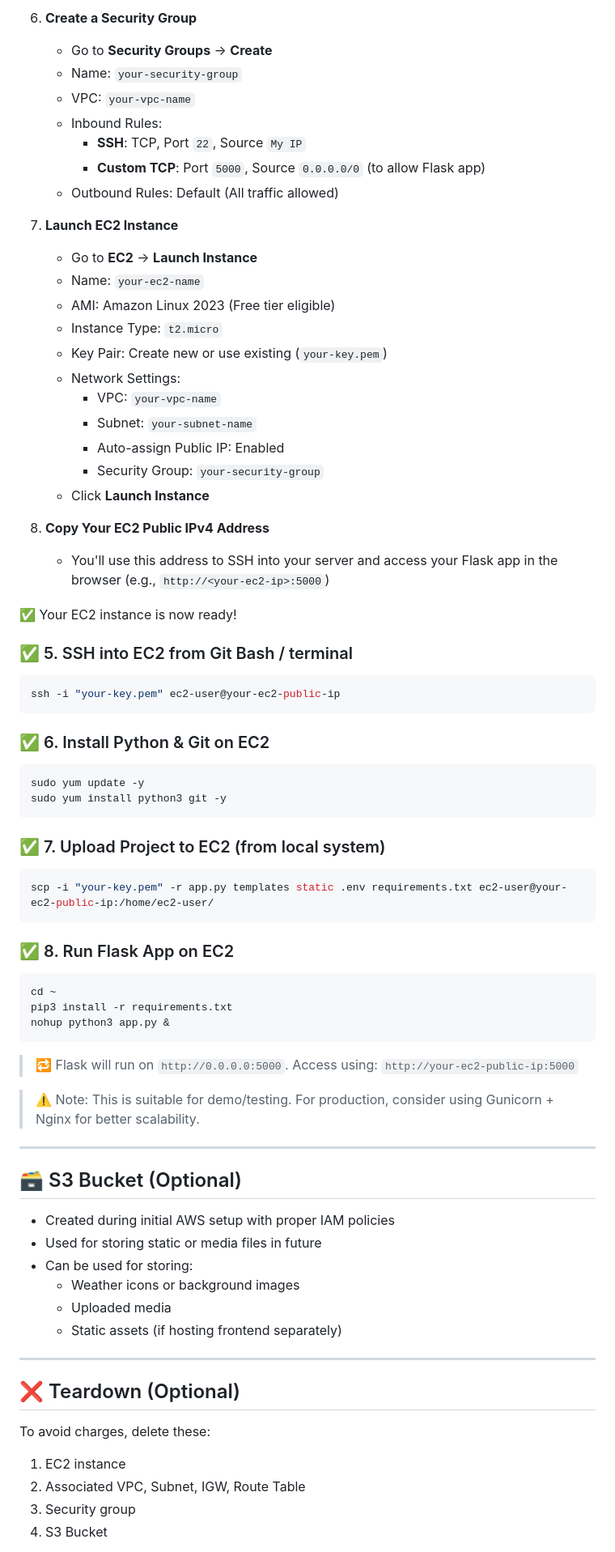
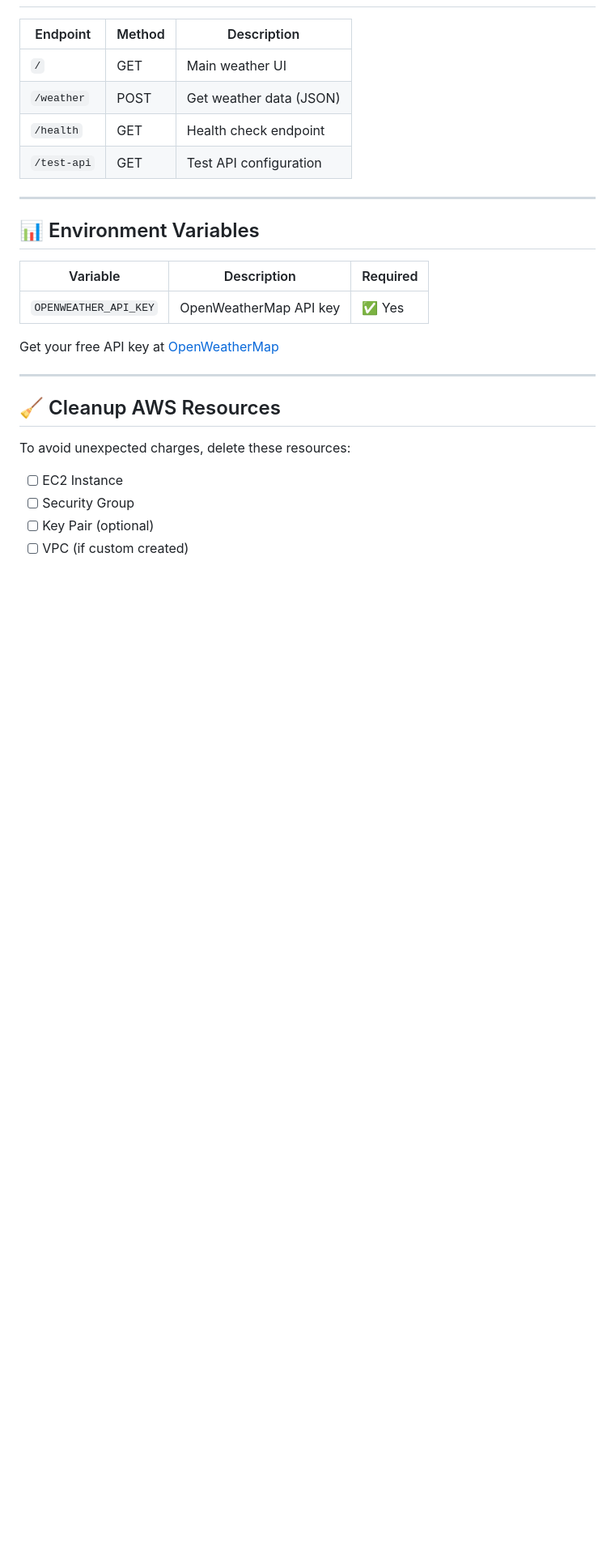
Before and after one commit to Rupeshs11/ClimaEngineX, a Markdown page: README.md, the part around one of its changes. Shown at 81% size. GitHub-like rendering; blank space fills up the shorter version.

````diff
--- a/README.md
+++ b/README.md
@@ -105,85 +224,28 @@ Follow these detailed steps to launch your EC2 instance and prepare it for deplo
-6. **Create a Security Group**
-   - Go to **Security Groups** → **Create**
-   - Name: `your-security-group`
-   - VPC: `your-vpc-name`
-   - Inbound Rules:
-     - **SSH**: TCP, Port `22`, Source `My IP`
-     - **Custom TCP**: Port `5000`, Source `0.0.0.0/0` (to allow Flask app)
-   - Outbound Rules: Default (All traffic allowed)
-
-7. **Launch EC2 Instance**
-   - Go to **EC2** → **Launch Instance**
-   - Name: `your-ec2-name`
-   - AMI: Amazon Linux 2023 (Free tier eligible)
-   - Instance Type: `t2.micro`
-   - Key Pair: Create new or use existing (`your-key.pem`)
-   - Network Settings:
-     - VPC: `your-vpc-name`
-     - Subnet: `your-subnet-name`
-     - Auto-assign Public IP: Enabled
-     - Security Group: `your-security-group`
-   - Click **Launch Instance**
-
-8. **Copy Your EC2 Public IPv4 Address**
-   - You'll use this address to SSH into your server and access your Flask app in the browser (e.g., `http://<your-ec2-ip>:5000`)
-
-✅ Your EC2 instance is now ready!
-
-
-### ✅ 5. SSH into EC2 from Git Bash / terminal
-
-```bash
-ssh -i "your-key.pem" ec2-user@your-ec2-public-ip
-```
-
-
-### ✅ 6. Install Python & Git on EC2
-
-```bash
-sudo yum update -y
-sudo yum install python3 git -y
-```
-
-### ✅ 7. Upload Project to EC2 (from local system)
-
-```bash
-scp -i "your-key.pem" -r app.py templates static .env requirements.txt ec2-user@your-ec2-public-ip:/home/ec2-user/
-```
-
-### ✅ 8. Run Flask App on EC2
-
-```bash
-cd ~
-pip3 install -r requirements.txt
-nohup python3 app.py &
-```
-
-> 🔁 Flask will run on `http://0.0.0.0:5000`. Access using:
-> `http://your-ec2-public-ip:5000`
-
-> ⚠️ Note: This is suitable for demo/testing. For production, consider using Gunicorn + Nginx for better scalability.
-
+| Endpoint | Method | Description |
+|----------|--------|-------------|
+| `/` | GET | Main weather UI |
+| `/weather` | POST | Get weather data (JSON) |
+| `/health` | GET | Health check endpoint |
+| `/test-api` | GET | Test API configuration |
 
 ---
 
-## 🗃️ S3 Bucket (Optional)
+## 📊 Environment Variables
 
-- Created during initial AWS setup with proper IAM policies
-- Used for storing static or media files in future
-- Can be used for storing:
-  - Weather icons or background images
-  - Uploaded media
-  - Static assets (if hosting frontend separately)
+| Variable | Description | Required |
+|----------|-------------|----------|
+| `OPENWEATHER_API_KEY` | OpenWeatherMap API key | ✅ Yes |
 
+Get your free API key at [OpenWeatherMap](https://openweathermap.org/api)
 
 ---
 
-## ❌ Teardown (Optional)
+## 🧹 Cleanup AWS Resources
 
-To avoid charges, delete these:
+To avoid unexpected charges, delete these resources:
 
-1. EC2 instance
-2. Associated VPC, Subnet, IGW, Route Table
-3. Security group
-4. S3 Bucket
+- [ ] EC2 Instance
+- [ ] Security Group
+- [ ] Key Pair (optional)
+- [ ] VPC (if custom created)
 
````
Also changed, not shown: other parts of README.md (+224 -118 lines).
